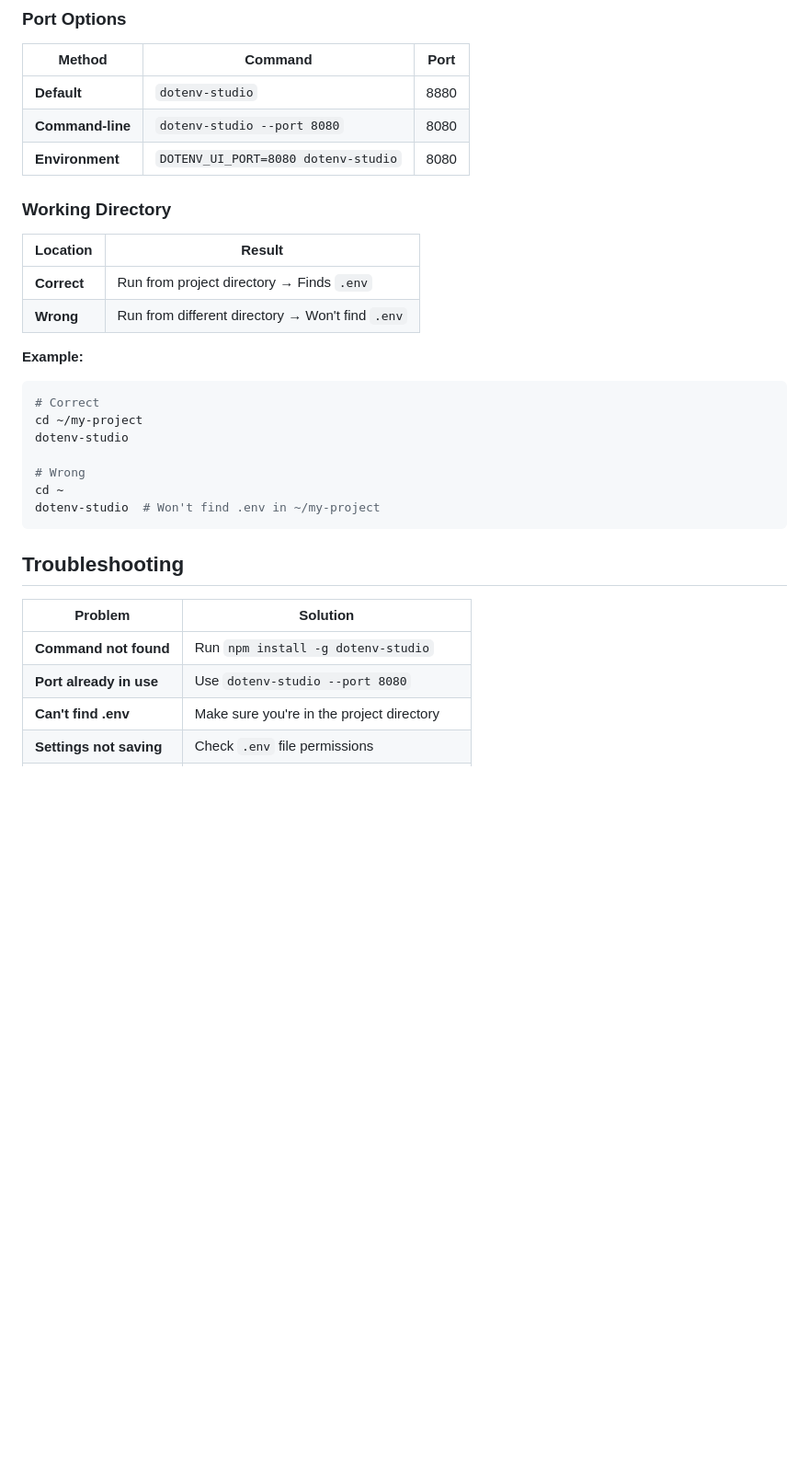
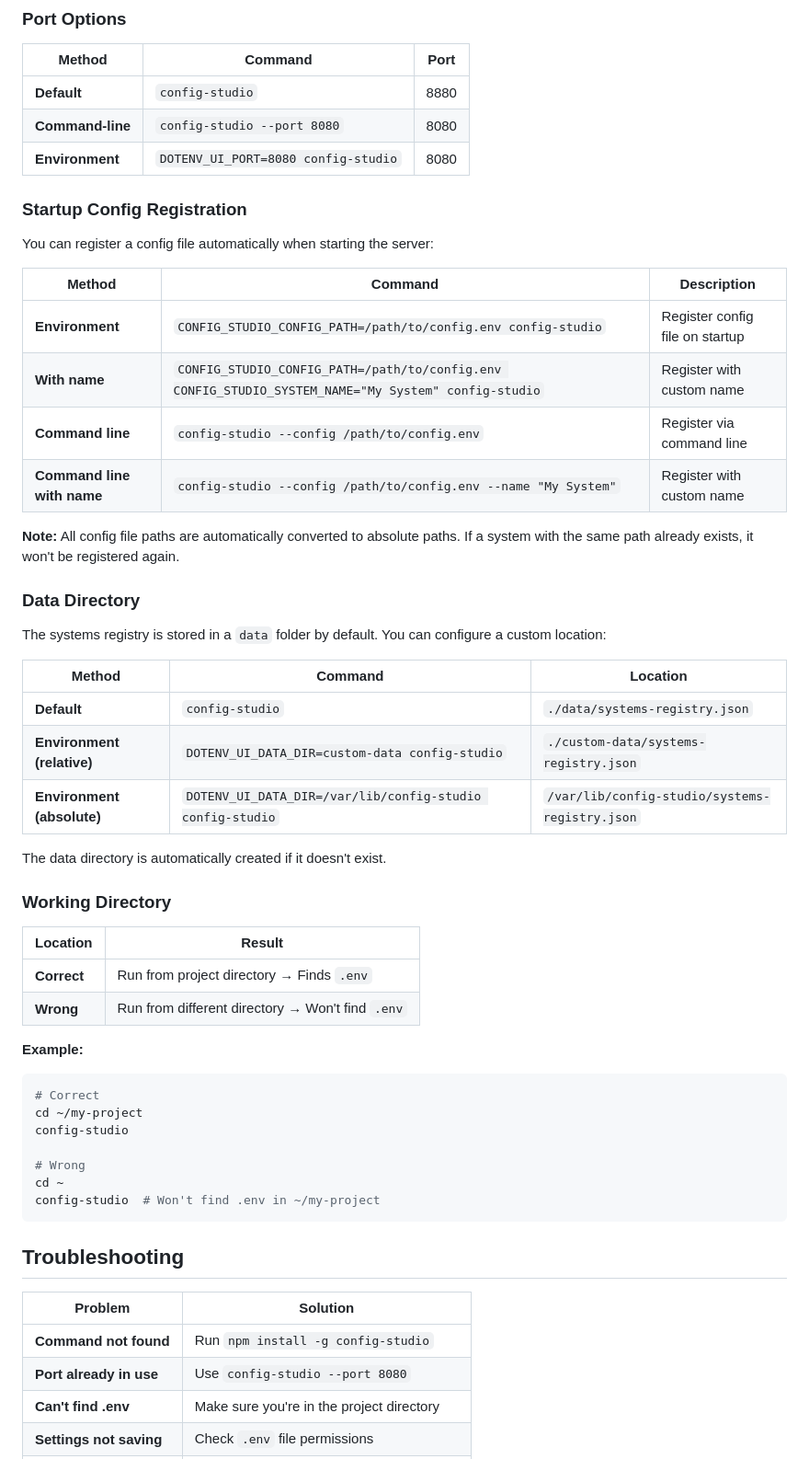
Before and after one commit to easynet-world/7165-config-studio, a Markdown page: README.md, the part around one of its changes. Shown at 92% size. GitHub-like rendering; blank space fills up the shorter version.

````diff
--- a/README.md
+++ b/README.md
@@ -103,9 +140,34 @@ ENV=dev
 
 | Method | Command | Port |
 |--------|---------|------|
-| **Default** | `dotenv-studio` | 8880 |
-| **Command-line** | `dotenv-studio --port 8080` | 8080 |
-| **Environment** | `DOTENV_UI_PORT=8080 dotenv-studio` | 8080 |
+| **Default** | `config-studio` | 8880 |
+| **Command-line** | `config-studio --port 8080` | 8080 |
+| **Environment** | `DOTENV_UI_PORT=8080 config-studio` | 8080 |
+
+### Startup Config Registration
+
+You can register a config file automatically when starting the server:
+
+| Method | Command | Description |
+|--------|---------|-------------|
+| **Environment** | `CONFIG_STUDIO_CONFIG_PATH=/path/to/config.env config-studio` | Register config file on startup |
+| **With name** | `CONFIG_STUDIO_CONFIG_PATH=/path/to/config.env CONFIG_STUDIO_SYSTEM_NAME="My System" config-studio` | Register with custom name |
+| **Command line** | `config-studio --config /path/to/config.env` | Register via command line |
+| **Command line with name** | `config-studio --config /path/to/config.env --name "My System"` | Register with custom name |
+
+**Note:** All config file paths are automatically converted to absolute paths. If a system with the same path already exists, it won't be registered again.
+
+### Data Directory
+
+The systems registry is stored in a `data` folder by default. You can configure a custom location:
+
+| Method | Command | Location |
+|--------|---------|----------|
+| **Default** | `config-studio` | `./data/systems-registry.json` |
+| **Environment (relative)** | `DOTENV_UI_DATA_DIR=custom-data config-studio` | `./custom-data/systems-registry.json` |
+| **Environment (absolute)** | `DOTENV_UI_DATA_DIR=/var/lib/config-studio config-studio` | `/var/lib/config-studio/systems-registry.json` |
+
+The data directory is automatically created if it doesn't exist.
 
 ### Working Directory
 
@@ -118,19 +180,19 @@ ENV=dev
 ```bash
 # Correct
 cd ~/my-project
-dotenv-studio
+config-studio
 
 # Wrong
 cd ~
-dotenv-studio  # Won't find .env in ~/my-project
+config-studio  # Won't find .env in ~/my-project
 ```
 
 ## Troubleshooting
 
 | Problem | Solution |
 |---------|----------|
-| **Command not found** | Run `npm install -g dotenv-studio` |
-| **Port already in use** | Use `dotenv-studio --port 8080` |
+| **Command not found** | Run `npm install -g config-studio` |
+| **Port already in use** | Use `config-studio --port 8080` |
 | **Can't find .env** | Make sure you're in the project directory |
 | **Settings not saving** | Check `.env` file permissions |
 | **Tabs not showing** | Add empty lines between sections in `.env` |
````
Also changed, not shown: other parts of README.md (+96 -12 lines).
